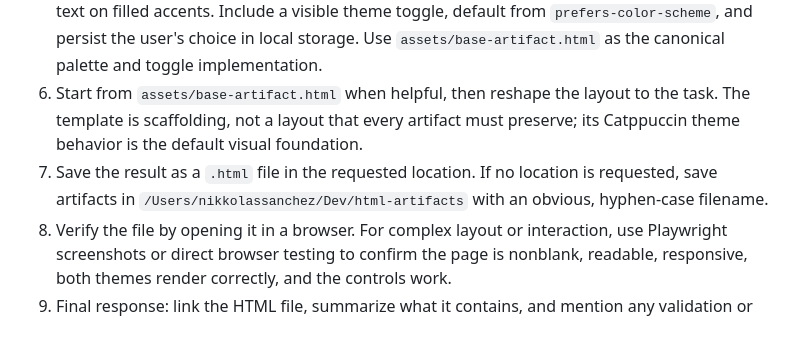
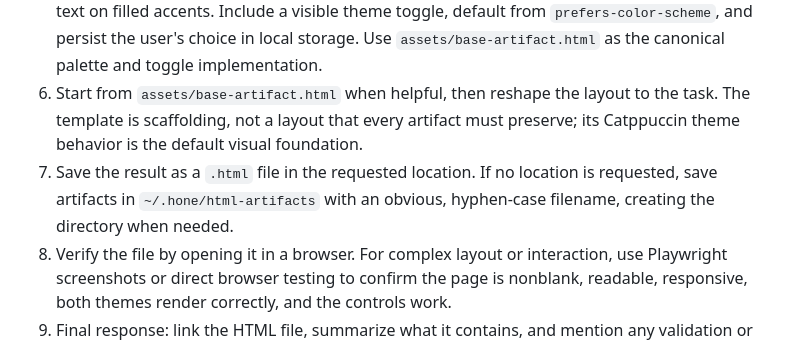
Before and after one commit to NikkoSanchez/hone, a Markdown page: skills/html-artifact/SKILL.md, the part around the change. Rendered like a GitHub page.

```diff
--- a/skills/html-artifact/SKILL.md
+++ b/skills/html-artifact/SKILL.md
@@ -18,7 +18,7 @@ Create a single `.html` file that turns dense reasoning, code context, design co
 4. Build one self-contained file. Inline CSS, JavaScript, and SVG. Do not depend on a build step, package install, CDN, web font, remote image, or remote data fetch unless the user explicitly asks for it.
 5. Use Catppuccin Latte and Catppuccin Mocha as the two color themes unless the user explicitly requests a different visual system. Follow the official [palette](https://catppuccin.com/palette/) and [style guide](https://github.com/catppuccin/catppuccin/blob/main/docs/style-guide.md): Base for the main background; Mantle and Crust for secondary panes; Surface 0–2 for raised elements and controls; Text/Subtext/Overlay for their named typography roles; Blue for actions, links, tags, and pills; Lavender for active or focus borders; Green, Yellow, and Red for status; and Base for text on filled accents. Include a visible theme toggle, default from `prefers-color-scheme`, and persist the user's choice in local storage. Use `assets/base-artifact.html` as the canonical palette and toggle implementation.
 6. Start from `assets/base-artifact.html` when helpful, then reshape the layout to the task. The template is scaffolding, not a layout that every artifact must preserve; its Catppuccin theme behavior is the default visual foundation.
-7. Save the result as a `.html` file in the requested location. If no location is requested, save artifacts in `/Users/nikkolassanchez/Dev/html-artifacts` with an obvious, hyphen-case filename.
+7. Save the result as a `.html` file in the requested location. If no location is requested, save artifacts in `~/.hone/html-artifacts` with an obvious, hyphen-case filename, creating the directory when needed.
 8. Verify the file by opening it in a browser. For complex layout or interaction, use Playwright screenshots or direct browser testing to confirm the page is nonblank, readable, responsive, both themes render correctly, and the controls work.
 9. Final response: link the HTML file, summarize what it contains, and mention any validation or browser checks performed.
 
```
Also changed, not shown: README.md (+7 -4 lines).
